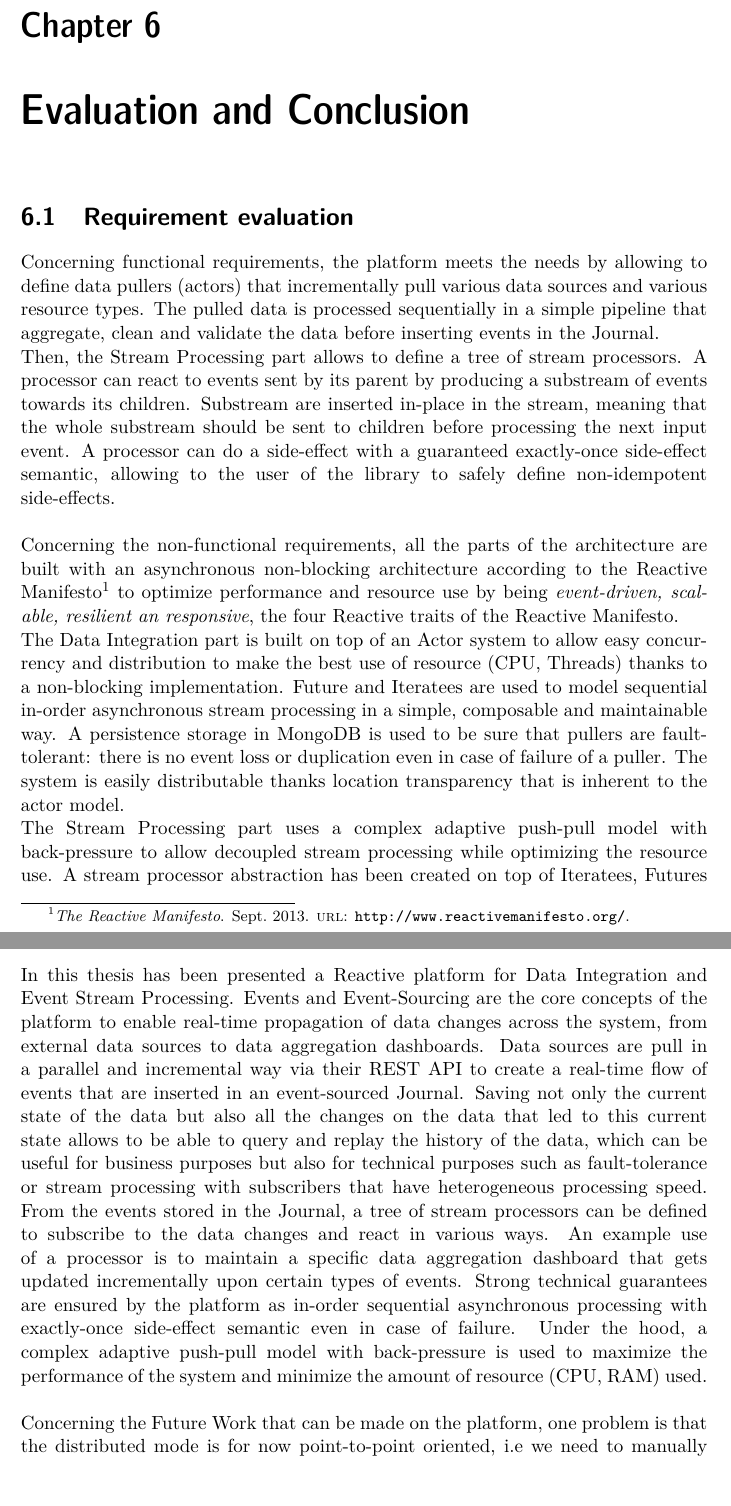
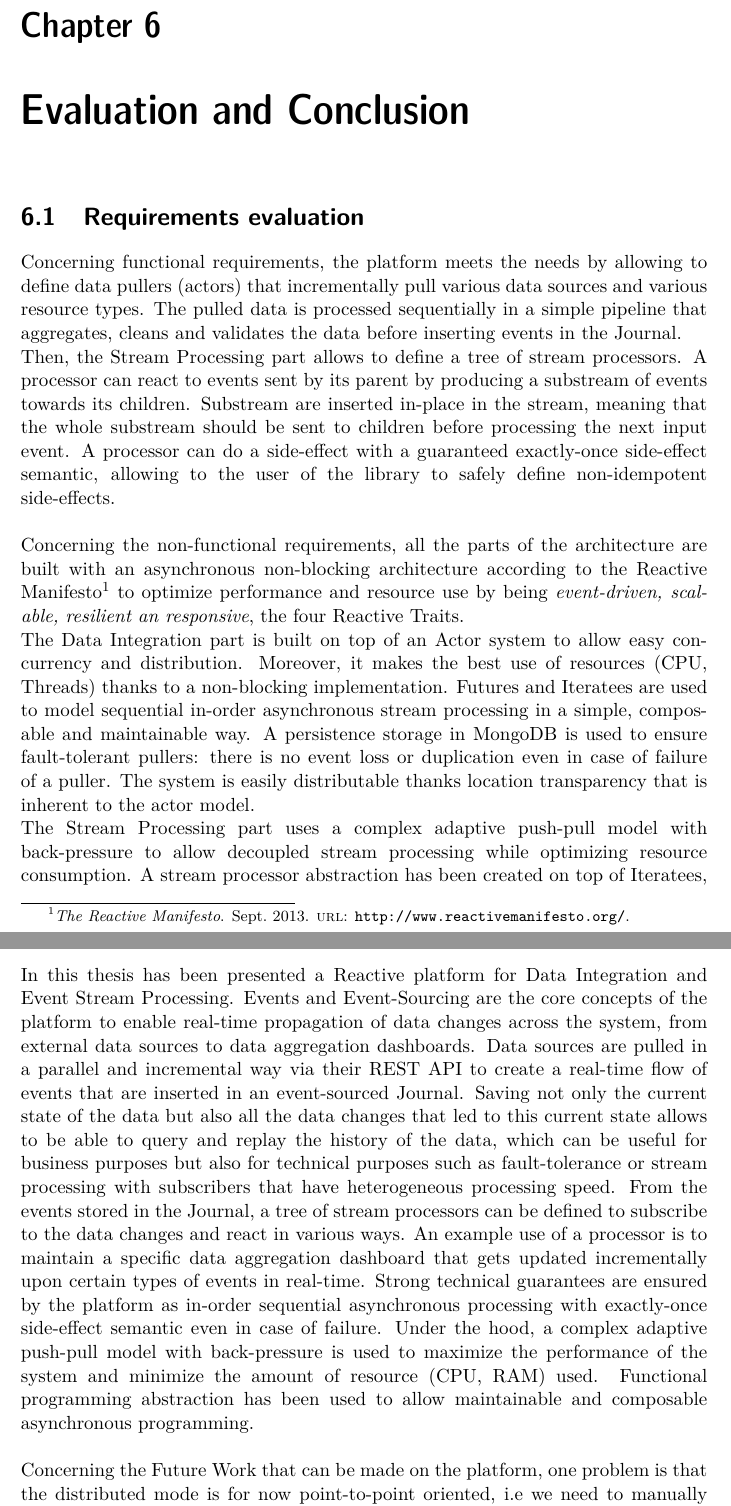
Before and after one commit to atamborrino/thesis, a LaTeX thesis (src/main.tex, which reads src/parts/evaluation.tex): two parts of pages 69 and 70 of 76, joined at a grey line, cut so that both start at the same text. Compiled offline with pdfLaTeX.

Commit message:
typo conclusion

```diff
--- a/src/main.tex
+++ b/src/main.tex
@@ -43,7 +43,7 @@
 }
 
 
-\title{A Real-Time Reactive platform for Data Integration and Stream Processing}
+\title{A Real-Time Reactive platform for Data Integration and Event Stream Processing}
 
 % \subtitle{Duis autem vel eum iruire dolor in hendrerit in
 %           vulputate velit esse molestie consequat, vel illum
--- a/src/parts/evaluation.tex
+++ b/src/parts/evaluation.tex
@@ -1,30 +1,30 @@
 \chapter{Evaluation and Conclusion}
 
-\section{Requirement evaluation}
+\section{Requirements evaluation}
 
 Concerning functional requirements, the platform meets the needs by allowing to define data pullers (actors) that incrementally pull various data sources and various resource types.
-The pulled data is processed sequentially in a simple pipeline that aggregate, clean and validate the data before inserting events in the Journal.
+The pulled data is processed sequentially in a simple pipeline that aggregates, cleans and validates the data before inserting events in the Journal.
 
 Then, the Stream Processing part allows to define a tree of stream processors. A processor can react to events sent by its parent by producing a substream of events towards its children. Substream are inserted in-place in the stream, meaning that the whole substream should be sent to children before processing the next input event. A processor can do a side-effect with a guaranteed exactly-once side-effect semantic, allowing to the user of the library to safely define non-idempotent side-effects.
 \\
 
 Concerning the non-functional requirements, all the parts of the architecture are built with an asynchronous non-blocking architecture according to the Reactive Manifesto
-\footfullcite{bib:reactiveManifesto} to optimize performance and resource use by being \textit{event-driven, scalable, resilient an responsive}, the four Reactive traits of the Reactive Manifesto.
+\footfullcite{bib:reactiveManifesto} to optimize performance and resource use by being \textit{event-driven, scalable, resilient an responsive}, the four Reactive Traits.
 
-The Data Integration part is built on top of an Actor system to allow easy concurrency and distribution to make the best use of resource (CPU, Threads) thanks to a non-blocking implementation. Future and Iteratees are used to model sequential in-order asynchronous stream processing in a simple, composable and maintainable way. A persistence storage
-in MongoDB is used to be sure that pullers are fault-tolerant: there is no event loss or duplication even in case of failure of a puller. The system is easily distributable
+The Data Integration part is built on top of an Actor system to allow easy concurrency and distribution. Moreover, it makes the best use of resources (CPU, Threads) thanks to a non-blocking implementation. Futures and Iteratees are used to model sequential in-order asynchronous stream processing in a simple, composable and maintainable way. A persistence storage
+in MongoDB is used to ensure fault-tolerant pullers: there is no event loss or duplication even in case of failure of a puller. The system is easily distributable
 thanks location transparency that is inherent to the actor model.
 
-The Stream Processing part uses a complex adaptive push-pull model with back-pressure to allow decoupled stream processing while optimizing the resource use. A stream processor abstraction has been created on top of Iteratees, Futures and Promises. The tree of processors guarantees in-order sequential asynchronous stream processing with fault-tolerance: the temporary failure of a processor is guaranteed without message loss or duplication by allowing a processor to replay the stream from its parent.
+The Stream Processing part uses a complex adaptive push-pull model with back-pressure to allow decoupled stream processing while optimizing resource consumption. A stream processor abstraction has been created on top of Iteratees, Futures and Promises. The tree of processors guarantees in-order sequential asynchronous stream processing with fault-tolerance: the temporary failure of a processor is guaranteed without message loss or duplication by allowing a processor to replay the stream from its parent.
 \\
 
 
 \section{Conclusion}
 
 In this thesis has been presented a Reactive platform for Data Integration and Event Stream Processing. Events and Event-Sourcing are the core concepts of the platform to enable
-real-time propagation of data changes across the system, from external data sources to data aggregation dashboards. Data sources are pull in a parallel and incremental way via their REST API to create a real-time flow of events that are inserted in an event-sourced Journal. Saving not only the current state of the data but also all the changes on the data
+real-time propagation of data changes across the system, from external data sources to data aggregation dashboards. Data sources are pulled in a parallel and incremental way via their REST API to create a real-time flow of events that are inserted in an event-sourced Journal. Saving not only the current state of the data but also all the data changes
 that led to this current state allows to be able to query and replay the history of the data, which can be useful for business purposes but also for technical purposes such as fault-tolerance or stream processing with subscribers that have heterogeneous processing speed.
-From the events stored in the Journal, a tree of stream processors can be defined to subscribe to the data changes and react in various ways. An example use of a processor is to maintain a specific data aggregation dashboard that gets updated incrementally upon certain types of events. Strong technical guarantees are ensured by the platform as in-order sequential asynchronous processing with exactly-once side-effect semantic even in case of failure. Under the hood, a complex adaptive push-pull model with back-pressure is used to maximize the performance of the system and minimize the amount of resource (CPU, RAM) used.
+From the events stored in the Journal, a tree of stream processors can be defined to subscribe to the data changes and react in various ways. An example use of a processor is to maintain a specific data aggregation dashboard that gets updated incrementally upon certain types of events in real-time. Strong technical guarantees are ensured by the platform as in-order sequential asynchronous processing with exactly-once side-effect semantic even in case of failure. Under the hood, a complex adaptive push-pull model with back-pressure is used to maximize the performance of the system and minimize the amount of resource (CPU, RAM) used. Functional programming abstraction has been used to allow maintainable and composable asynchronous programming.
 \\
 
-Concerning the Future Work that can be made on the platform, one problem is that the distributed mode is for now point-to-point oriented, i.e we need to manually configure which component (data puller, processor) is on which machine. To obtain elastic scalability, it would be interesting to use a cluster oriented approach to distribution with a cluster manager layer that automatically put components on machines according to the current resource availability of each machine.
+Concerning the Future Work that can be made on the platform, one problem is that the distributed mode is for now point-to-point oriented, i.e we need to manually configure which component (data puller, processor) is on which machine. To obtain elastic scalability, it would be interesting to use a cluster oriented approach with a cluster manager layer that automatically put components on machines according to the current resource availability of each machine.
```
Also changed, not shown: src/main.tex (2 more changed lines).
